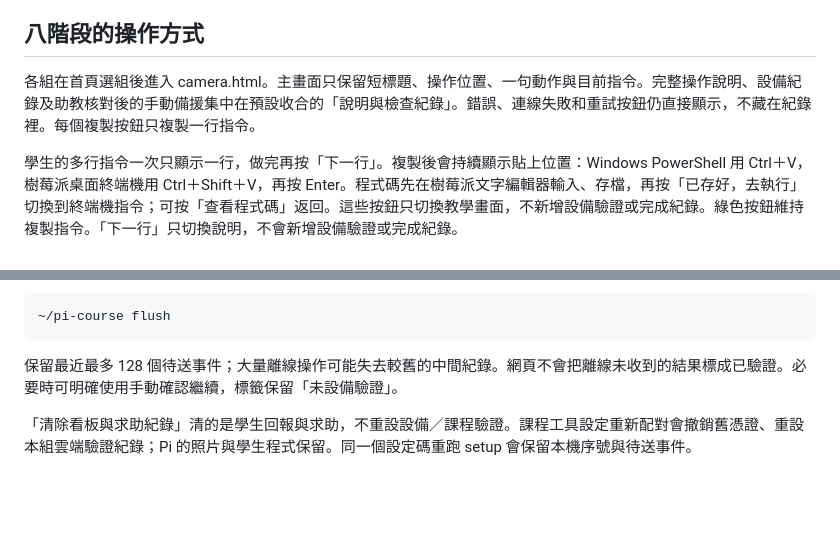
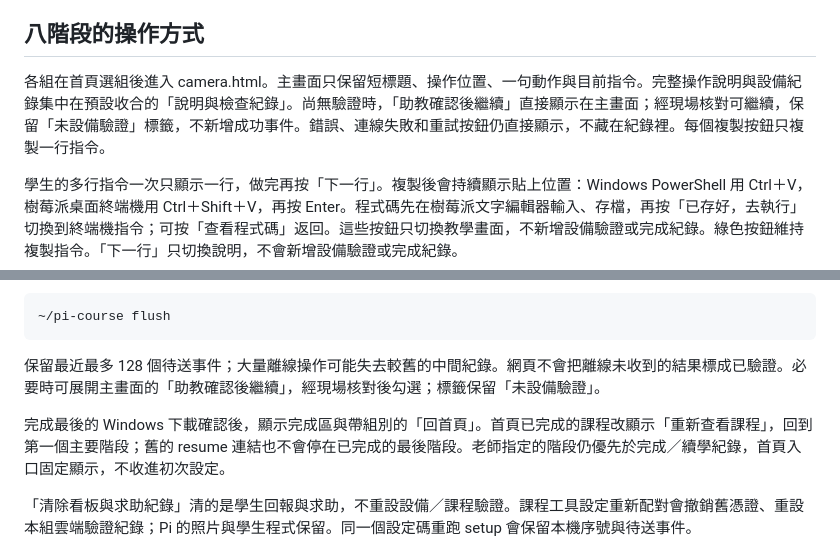
Before and after one commit to ching-yu430/pi-helper, a Markdown page: docs/CAMERA_COURSE.md, 2 parts joined by grey strips. GitHub-like rendering; blank space fills up the shorter version.

Commit message:
Keep teacher progress visible and provide clear course completion and fallback

````diff
--- a/docs/CAMERA_COURSE.md
+++ b/docs/CAMERA_COURSE.md
@@ -25,7 +25,7 @@
 
 ## 八階段的操作方式
 
-各組在首頁選組後進入 camera.html。主畫面只保留短標題、操作位置、一句動作與目前指令。完整操作說明、設備紀錄及助教核對後的手動備援集中在預設收合的「說明與檢查紀錄」。錯誤、連線失敗和重試按鈕仍直接顯示，不藏在紀錄裡。每個複製按鈕只複製一行指令。
+各組在首頁選組後進入 camera.html。主畫面只保留短標題、操作位置、一句動作與目前指令。完整操作說明與設備紀錄集中在預設收合的「說明與檢查紀錄」。尚無驗證時，「助教確認後繼續」直接顯示在主畫面；經現場核對可繼續，保留「未設備驗證」標籤，不新增成功事件。錯誤、連線失敗和重試按鈕仍直接顯示，不藏在紀錄裡。每個複製按鈕只複製一行指令。
 
 學生的多行指令一次只顯示一行，做完再按「下一行」。複製後會持續顯示貼上位置：Windows PowerShell 用 Ctrl＋V，樹莓派桌面終端機用 Ctrl＋Shift＋V，再按 Enter。程式碼先在樹莓派文字編輯器輸入、存檔，再按「已存好，去執行」切換到終端機指令；可按「查看程式碼」返回。這些按鈕只切換教學畫面，不新增設備驗證或完成紀錄。綠色按鈕維持複製指令。「下一行」只切換說明，不會新增設備驗證或完成紀錄。
 
@@ -55,7 +55,9 @@ MJPEG 的 `Corrupt JPEG data` 警告會保留在本機終端機，程式另外
 ~/pi-course flush
 ```
 
-保留最近最多 128 個待送事件；大量離線操作可能失去較舊的中間紀錄。網頁不會把離線未收到的結果標成已驗證。必要時可明確使用手動確認繼續，標籤保留「未設備驗證」。
+保留最近最多 128 個待送事件；大量離線操作可能失去較舊的中間紀錄。網頁不會把離線未收到的結果標成已驗證。必要時可展開主畫面的「助教確認後繼續」，經現場核對後勾選；標籤保留「未設備驗證」。
+
+完成最後的 Windows 下載確認後，顯示完成區與帶組別的「回首頁」。首頁已完成的課程改顯示「重新查看課程」，回到第一個主要階段；舊的 resume 連結也不會停在已完成的最後階段。老師指定的階段仍優先於完成／續學紀錄，首頁入口固定顯示，不收進初次設定。
 
 「清除看板與求助紀錄」清的是學生回報與求助，不重設設備／課程驗證。課程工具設定重新配對會撤銷舊憑證、重設本組雲端驗證紀錄；Pi 的照片與學生程式保留。同一個設定碼重跑 setup 會保留本機序號與待送事件。
 
````
Also changed, not shown: CHANGELOG.md (+6 -0 lines), assets/screenshots/course-home.png, 16 other files.
